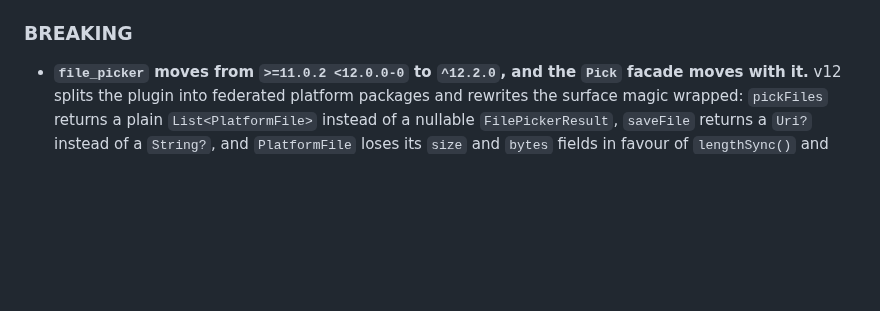
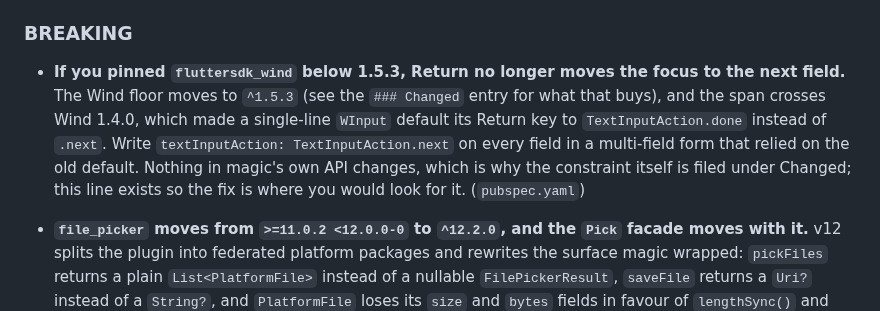
Before and after one commit to fluttersdk/magic, a Markdown page: CHANGELOG.md, the part around the change. Rendered like a GitHub page; blank space fills up the shorter version.

Commit message:
docs(changelog): put the WInput Return-key fix where an upgrader looks for it
The Wind floor raise is filed under Changed because magic's own API does
not move, and that is still right. But the span crosses wind 1.4.0,
which changed what Return does in a multi-field form, and a reader
scanning BREAKING for the 0.0.10 upgrade notes would never reach the
line telling them to write out textInputAction. BREAKING now carries a
pointer with the fix in it.

```diff
--- a/CHANGELOG.md
+++ b/CHANGELOG.md
@@ -15,6 +15,8 @@ All notable changes to this project will be documented in this file.
 - **`FakeVaultService.throwOnGet`, `.throwOnPut`, `.throwOnRemove` and `.throwOnFlush`, so a consumer can test its own vault-failure branch.** Every prior override was a no-throw body over an in-memory map, so nothing exercised the path a real keychain failure takes through `MagicVaultService`, which wraps a `PlatformException` as `MagicVaultException` on all four operations. `throwOnRemove` is the one a sign-out needs: a consumer that deletes the stored credential first and clears its in-memory session afterwards has two branches through one keychain call, and the failing one decides whether the user is told the secret is still on the device or is shown a sign-out that did nothing. All four default to a `MagicVaultException` and accept a custom error, all four are cleared by `reset()`, and each only affects its own operation: a throw armed on `get` does not touch `put`, and one armed on `remove` does not touch `flush`. The throw is armed for every key, so a test needing one key to fail while its neighbours succeed still needs its own subclass; a key filter would have to record the attempt before the throw, and that would make `assertWritten` pass for a `put` that threw. (`lib/src/testing/fake_vault_service.dart`)
 
 ### BREAKING
+
+- **If you pinned `fluttersdk_wind` below 1.5.3, Return no longer moves the focus to the next field.** The Wind floor moves to `^1.5.3` (see the `### Changed` entry for what that buys), and the span crosses Wind 1.4.0, which made a single-line `WInput` default its Return key to `TextInputAction.done` instead of `.next`. Write `textInputAction: TextInputAction.next` on every field in a multi-field form that relied on the old default. Nothing in magic's own API changes, which is why the constraint itself is filed under Changed; this line exists so the fix is where you would look for it. (`pubspec.yaml`)
 
 - **`file_picker` moves from `>=11.0.2 <12.0.0-0` to `^12.2.0`, and the `Pick` facade moves with it.** v12 splits the plugin into federated platform packages and rewrites the surface magic wrapped: `pickFiles` returns a plain `List<PlatformFile>` instead of a nullable `FilePickerResult`, `saveFile` returns a `Uri?` instead of a `String?`, and `PlatformFile` loses its `size` and `bytes` fields in favour of `lengthSync()` and `readAsBytes()`. None of that is expressible in a version range spanning both majors, which is why the constraint moves to `^12` rather than widening. (`pubspec.yaml`, `lib/src/facades/pick.dart`)
 
```
